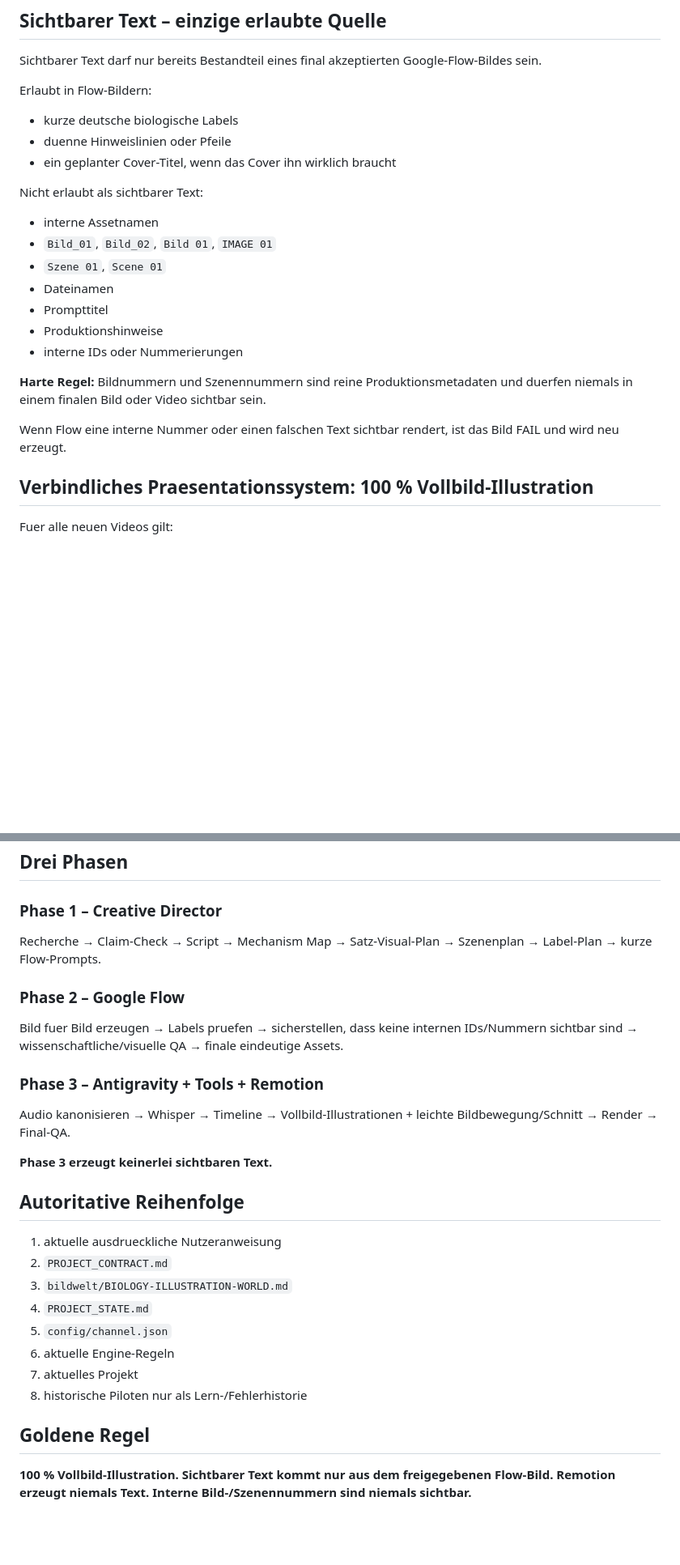
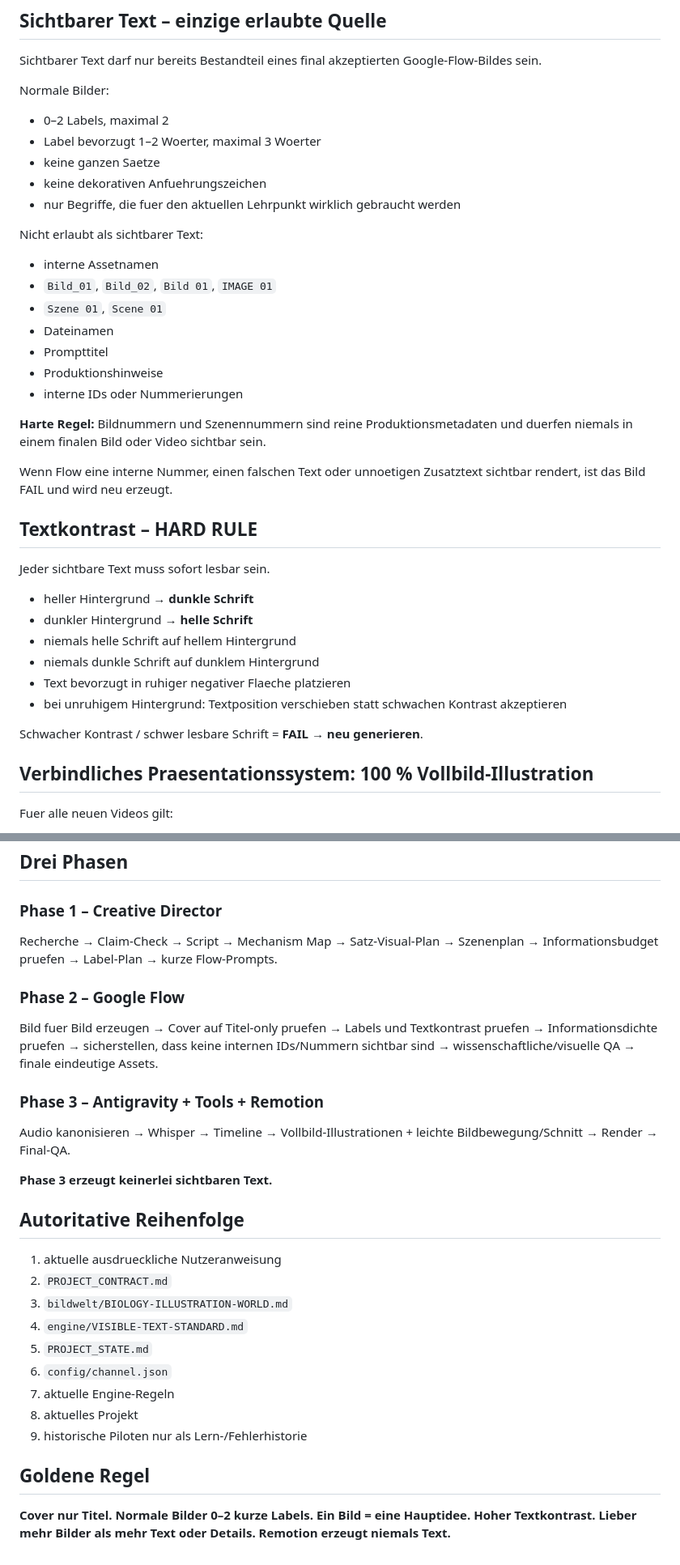
Before and after one commit to memetreza34-ux/Object-talk, a Markdown page: PROJECT_CONTRACT.md, 2 parts joined by grey strips. Shown at 81% size. GitHub-like rendering; blank space fills up the shorter version.

```diff
--- a/PROJECT_CONTRACT.md
+++ b/PROJECT_CONTRACT.md
@@ -93,10 +112,12 @@ Wenn mehr Inhalt noetig ist, wird ein neues Bild geplant statt das vorhandene zu
 
 Sichtbarer Text darf nur bereits Bestandteil eines final akzeptierten Google-Flow-Bildes sein.
 
-Erlaubt in Flow-Bildern:
-- kurze deutsche biologische Labels
-- duenne Hinweislinien oder Pfeile
-- ein geplanter Cover-Titel, wenn das Cover ihn wirklich braucht
+Normale Bilder:
+- 0–2 Labels, maximal 2
+- Label bevorzugt 1–2 Woerter, maximal 3 Woerter
+- keine ganzen Saetze
+- keine dekorativen Anfuehrungszeichen
+- nur Begriffe, die fuer den aktuellen Lehrpunkt wirklich gebraucht werden
 
 Nicht erlaubt als sichtbarer Text:
 - interne Assetnamen
@@ -109,7 +130,20 @@ Nicht erlaubt als sichtbarer Text:
 
 **Harte Regel:** Bildnummern und Szenennummern sind reine Produktionsmetadaten und duerfen niemals in einem finalen Bild oder Video sichtbar sein.
 
-Wenn Flow eine interne Nummer oder einen falschen Text sichtbar rendert, ist das Bild FAIL und wird neu erzeugt.
+Wenn Flow eine interne Nummer, einen falschen Text oder unnoetigen Zusatztext sichtbar rendert, ist das Bild FAIL und wird neu erzeugt.
+
+## Textkontrast – HARD RULE
+
+Jeder sichtbare Text muss sofort lesbar sein.
+
+- heller Hintergrund → **dunkle Schrift**
+- dunkler Hintergrund → **helle Schrift**
+- niemals helle Schrift auf hellem Hintergrund
+- niemals dunkle Schrift auf dunklem Hintergrund
+- Text bevorzugt in ruhiger negativer Flaeche platzieren
+- bei unruhigem Hintergrund: Textposition verschieben statt schwachen Kontrast akzeptieren
+
+Schwacher Kontrast / schwer lesbare Schrift = **FAIL → neu generieren**.
 
 ## Verbindliches Praesentationssystem: 100 % Vollbild-Illustration
 
@@ -206,10 +248,10 @@ Das Cover `Bild_01` wird nicht automatisch als Stilanker fuer alle Folgebilder v
 ## Drei Phasen
 
 ### Phase 1 – Creative Director
-Recherche → Claim-Check → Script → Mechanism Map → Satz-Visual-Plan → Szenenplan → Label-Plan → kurze Flow-Prompts.
+Recherche → Claim-Check → Script → Mechanism Map → Satz-Visual-Plan → Szenenplan → Informationsbudget pruefen → Label-Plan → kurze Flow-Prompts.
 
 ### Phase 2 – Google Flow
-Bild fuer Bild erzeugen → Labels pruefen → sicherstellen, dass keine internen IDs/Nummern sichtbar sind → wissenschaftliche/visuelle QA → finale eindeutige Assets.
+Bild fuer Bild erzeugen → Cover auf Titel-only pruefen → Labels und Textkontrast pruefen → Informationsdichte pruefen → sicherstellen, dass keine internen IDs/Nummern sichtbar sind → wissenschaftliche/visuelle QA → finale eindeutige Assets.
 
 ### Phase 3 – Antigravity + Tools + Remotion
 Audio kanonisieren → Whisper → Timeline → Vollbild-Illustrationen + leichte Bildbewegung/Schnitt → Render → Final-QA.
@@ -221,12 +263,13 @@ Audio kanonisieren → Whisper → Timeline → Vollbild-Illustrationen + leicht
 1. aktuelle ausdrueckliche Nutzeranweisung
 2. `PROJECT_CONTRACT.md`
 3. `bildwelt/BIOLOGY-ILLUSTRATION-WORLD.md`
-4. `PROJECT_STATE.md`
-5. `config/channel.json`
-6. aktuelle Engine-Regeln
-7. aktuelles Projekt
-8. historische Piloten nur als Lern-/Fehlerhistorie
+4. `engine/VISIBLE-TEXT-STANDARD.md`
+5. `PROJECT_STATE.md`
+6. `config/channel.json`
+7. aktuelle Engine-Regeln
+8. aktuelles Projekt
+9. historische Piloten nur als Lern-/Fehlerhistorie
 
 ## Goldene Regel
 
-**100 % Vollbild-Illustration. Sichtbarer Text kommt nur aus dem freigegebenen Flow-Bild. Remotion erzeugt niemals Text. Interne Bild-/Szenennummern sind niemals sichtbar.**
+**Cover nur Titel. Normale Bilder 0–2 kurze Labels. Ein Bild = eine Hauptidee. Hoher Textkontrast. Lieber mehr Bilder als mehr Text oder Details. Remotion erzeugt niemals Text.**
```
Also changed, not shown: other parts of PROJECT_CONTRACT.md (+38 -11 lines).
